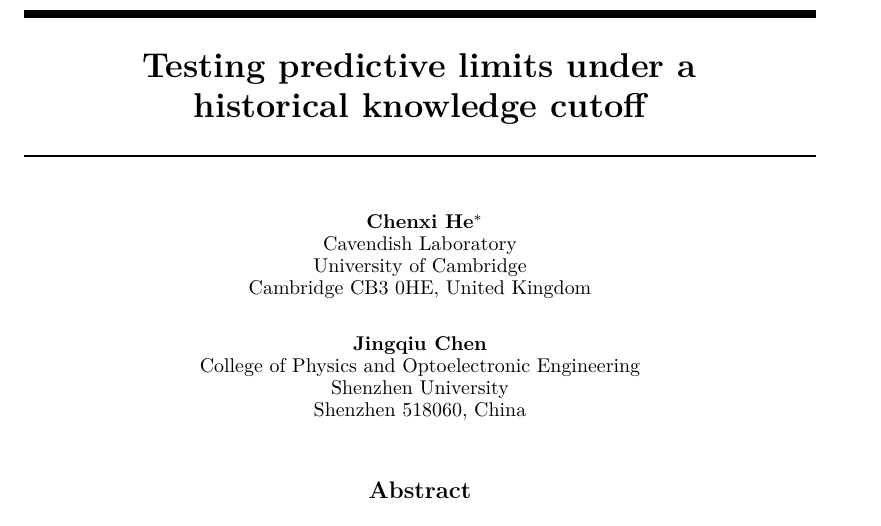
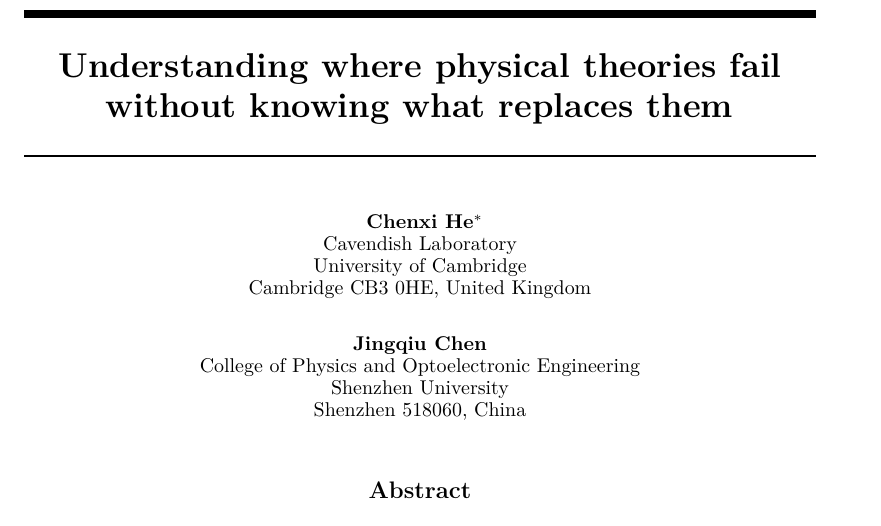
Before and after one commit to ChenxiHeCam/Epistemic-probe-of-Classical-Horizons, a LaTeX paper (paper/manuscript.tex): part of page 1 of 14, cut at the place of the change. Compiled offline with pdfLaTeX.

Commit message:
Retitle the paper
Co-Authored-By: Jingqiu Chen <chenjq@szu.edu.cn>

```diff
--- a/paper/manuscript.tex
+++ b/paper/manuscript.tex
@@ -21,7 +21,7 @@
 \usepackage{caption}
 \captionsetup{font=small,labelfont=bf,labelsep=period}
 
-\title{Testing predictive limits under a\\historical knowledge cutoff}
+\title{Understanding where physical theories fail without knowing what replaces them}
 
 \author{%
   Chenxi He\thanks{Correspondence: \texttt{ch2067@cam.ac.uk}} \\
```
Also changed, not shown: paper/supplementary.tex (+1 -1 lines), README.md, paper/manuscript.pdf, 2 other files.
